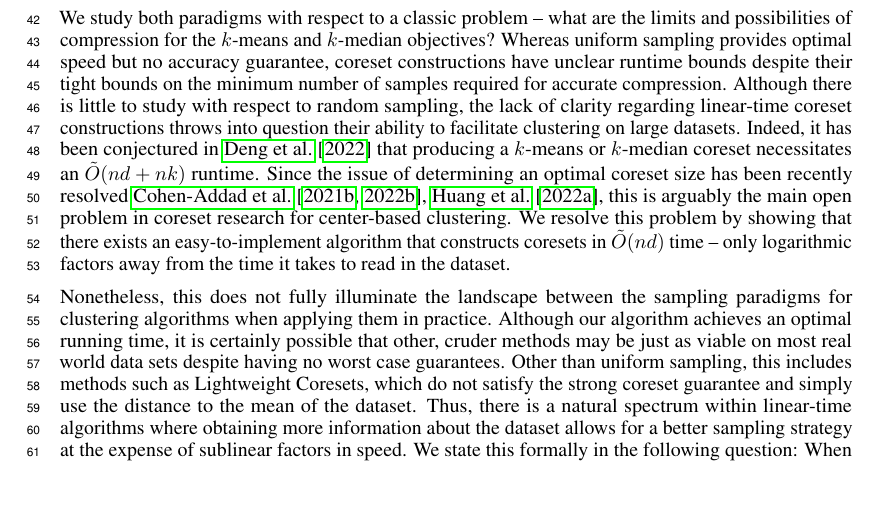
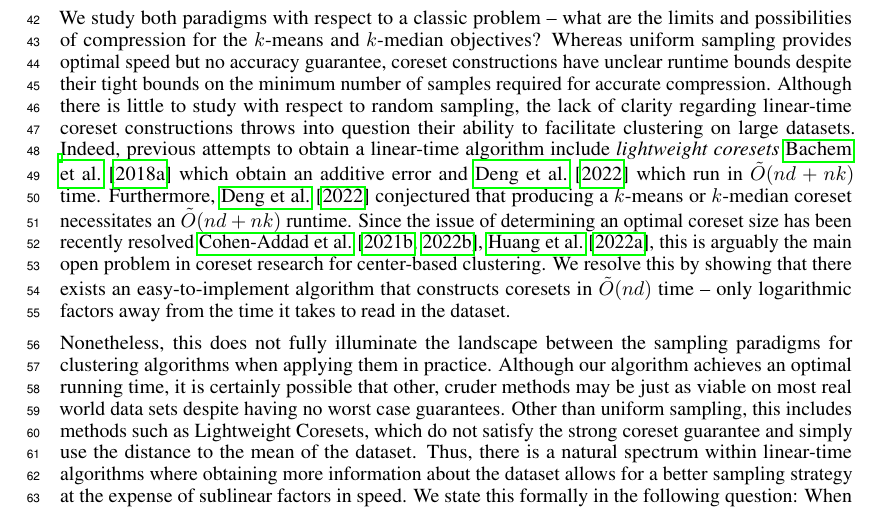
Before and after one commit to riccardo-torlaini/Fast-Coreset-Generation, a LaTeX paper (tex/main.tex, which reads tex/introduction.tex): part of page 2 of 16, cut so that both start at the same text, the shorter picture padded with empty space. Compiled offline with pdfLaTeX.

Commit message:
Added a mention of lightweight coresets in the intro

```diff
--- a/tex/introduction.tex
+++ b/tex/introduction.tex
@@ -18,11 +18,12 @@ Surprisingly, many coreset constructions can remove the dependency on $n$, signi
 We study both paradigms with respect to a classic problem -- what are the limits and possibilities of compression for the $k$-means and $k$-median objectives?
 Whereas uniform sampling provides optimal speed but no accuracy guarantee, coreset constructions have
 unclear runtime bounds despite their tight bounds on the minimum number of samples required for accurate compression. Although there is little to study with respect to random
-sampling, the lack of clarity regarding linear-time coreset constructions throws into question their ability to facilitate clustering on large datasets.
-Indeed, it has been conjectured in \cite{DSWY22} that producing a $k$-means or $k$-median coreset necessitates an $\tilde{O}(nd + nk)$ runtime.
-Since the issue of determining an optimal coreset size has been recently resolved \cite{CSS21,CLSSS22,HLW23}, this is arguably the main open problem in coreset research for center-based clustering. We resolve this problem by showing that
-there exists an easy-to-implement algorithm that constructs coresets in $\tilde{O}(nd)$ time -- only logarithmic factors away from the time it takes to read
-in the dataset.
+sampling, the lack of clarity regarding linear-time coreset constructions throws into question their ability to facilitate clustering on large datasets. Indeed,
+previous attempts to obtain a linear-time algorithm include \emph{lightweight coresets} \cite{BachemL018} which obtain an additive error and \cite{DSWY22} which
+run in $\tilde{O}(nd + nk)$ time. Furthermore, \cite{DSWY22} conjectured that producing a $k$-means or $k$-median coreset necessitates an $\tilde{O}(nd + nk)$ runtime.
+Since the issue of determining an optimal coreset size has been recently resolved \cite{CSS21,CLSSS22,HLW23}, this is arguably the main open problem in coreset
+research for center-based clustering. We resolve this by showing that there exists an easy-to-implement algorithm that constructs coresets in $\tilde{O}(nd)$
+time -- only logarithmic factors away from the time it takes to read in the dataset.
 
 Nonetheless, this does not fully illuminate the landscape between the sampling paradigms for clustering algorithms when applying them in practice. Although our algorithm achieves an optimal
 running time, it is certainly possible that other, cruder methods may be just as viable on most real world data sets despite having no worst case guarantees. Other than uniform
```
